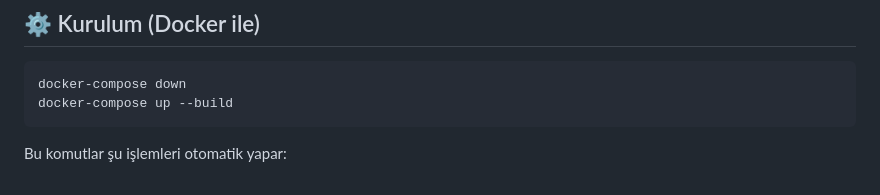
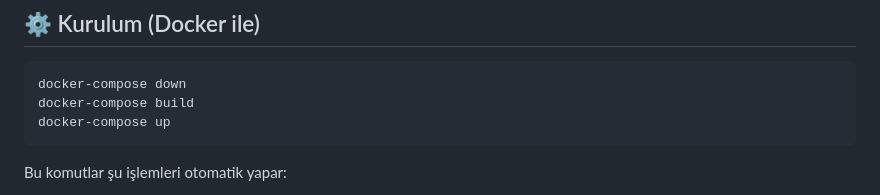
Before and after one commit to ramazanks637/RealTimeReporting, a Markdown page: README.md, the part around the change. GitHub-like rendering.

````diff
--- a/README.md
+++ b/README.md
@@ -24,7 +24,8 @@
 ## ⚙️ Kurulum (Docker ile)
 ```bash
 docker-compose down
-docker-compose up --build
+docker-compose build
+docker-compose up
 ```
 Bu komutlar şu işlemleri otomatik yapar:
 - PostgreSQL ve Redis container'ını başlatır
````
